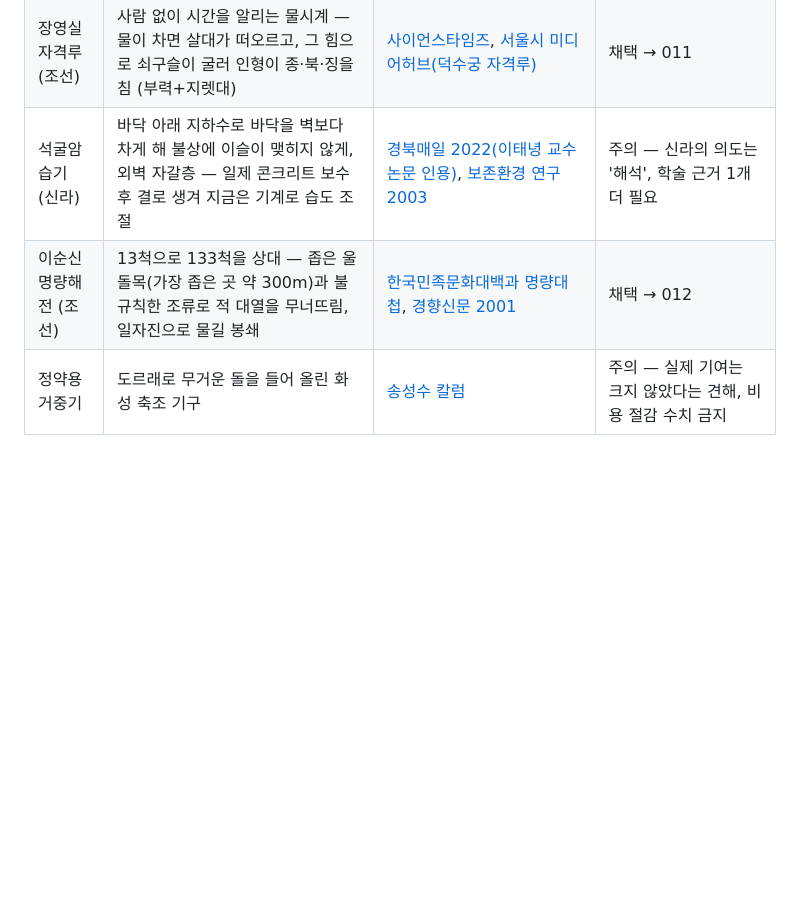
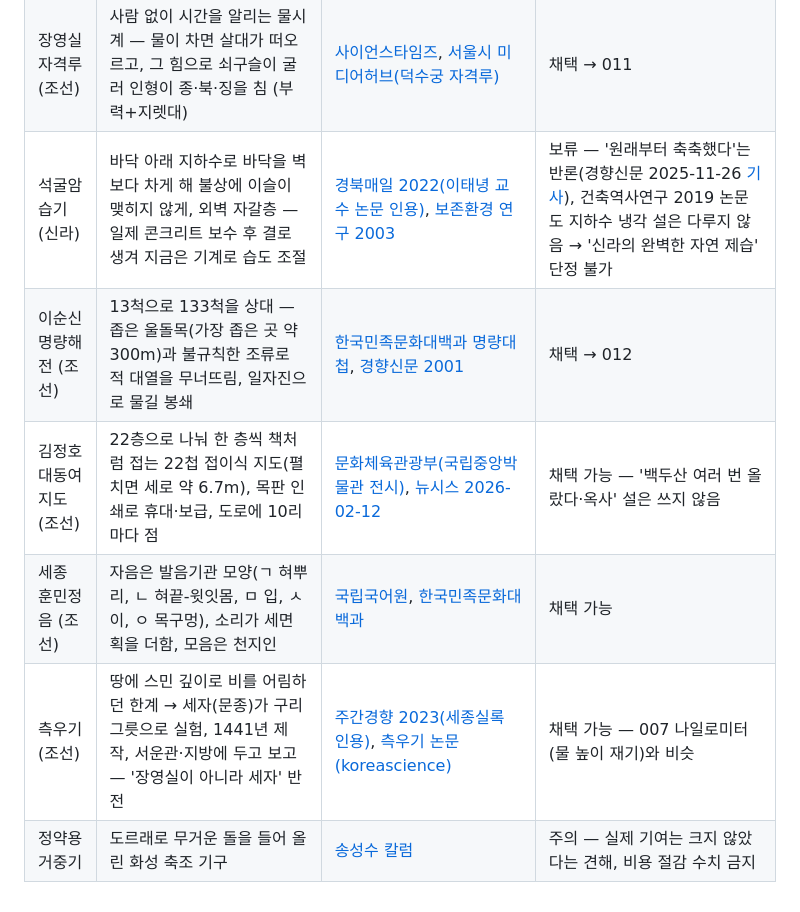
Before and after one commit to smhotkdg/ancient-wisdom-shorts, a Markdown page: docs/topics.md, the part around the change. Drawn GitHub-style; blank space fills up the shorter version.

Commit message:
주제 후보: 석굴암 보류(반론 있음), 대동여지도·훈민정음·측우기 추가
Co-Authored-By: Claude Opus 5.5 <noreply@anthropic.com>
Claude-Session: https://claude.ai/code/session_012rH6nLGYvekkvP7jkkvP9e

```diff
--- a/docs/topics.md
+++ b/docs/topics.md
@@ -48,6 +48,9 @@
 | 페르시아 바람탑 (야즈드) | 지붕 위 탑이 바람을 잡아 집 안·지하로 내려보냄, 안뜰·두꺼운 흙벽과 함께 시원한 집 | [UNESCO 야즈드](https://whc.unesco.org/en/list/1544), [국제냉동연구소 IIR](https://iifiir.org/en/news/windcatchers-the-birth-of-air-conditioning-and-natural-refrigeration) | 채택 → 010 |
 | 로마 바닷물 콘크리트 | 석회+화산재+바닷물, 바닷물이 스며들며 새 광물 결정이 틈을 메워 더 단단해짐 | [AIP Inside Science](https://www.aip.org/inside-science/secrets-of-longevity-roman-concrete), [Sci.News](https://www.sci.news/archaeology/roman-marine-concrete-05011.html) (Jackson 외, American Mineralogist 2017) | 채택 → 009 |
 | 장영실 자격루 (조선) | 사람 없이 시간을 알리는 물시계 — 물이 차면 살대가 떠오르고, 그 힘으로 쇠구슬이 굴러 인형이 종·북·징을 침 (부력+지렛대) | [사이언스타임즈](https://www.sciencetimes.co.kr/?p=39655), [서울시 미디어허브(덕수궁 자격루)](https://mediahub.seoul.go.kr/archives/178408) | 채택 → 011 |
-| 석굴암 습기 (신라) | 바닥 아래 지하수로 바닥을 벽보다 차게 해 불상에 이슬이 맺히지 않게, 외벽 자갈층 — 일제 콘크리트 보수 후 결로 생겨 지금은 기계로 습도 조절 | [경북매일 2022(이태녕 교수 논문 인용)](https://kbmaeil.com/article/202208210342204), [보존환경 연구 2003](https://koreascience.or.kr/article/JAKO200364064957082.page?lang=en) | 주의 — 신라의 의도는 '해석', 학술 근거 1개 더 필요 |
+| 석굴암 습기 (신라) | 바닥 아래 지하수로 바닥을 벽보다 차게 해 불상에 이슬이 맺히지 않게, 외벽 자갈층 — 일제 콘크리트 보수 후 결로 생겨 지금은 기계로 습도 조절 | [경북매일 2022(이태녕 교수 논문 인용)](https://kbmaeil.com/article/202208210342204), [보존환경 연구 2003](https://koreascience.or.kr/article/JAKO200364064957082.page?lang=en) | 보류 — '원래부터 축축했다'는 반론(경향신문 2025-11-26 [기사](https://www.khan.co.kr/article/202511260708047)), 건축역사연구 2019 논문도 지하수 냉각 설은 다루지 않음 → '신라의 완벽한 자연 제습' 단정 불가 |
 | 이순신 명량해전 (조선) | 13척으로 133척을 상대 — 좁은 울돌목(가장 좁은 곳 약 300m)과 불규칙한 조류로 적 대열을 무너뜨림, 일자진으로 물길 봉쇄 | [한국민족문화대백과 명량대첩](https://encykorea.aks.ac.kr/Article/E0018250), [경향신문 2001](https://www.khan.co.kr/article/200101181703571) | 채택 → 012 |
+| 김정호 대동여지도 (조선) | 22층으로 나눠 한 층씩 책처럼 접는 22첩 접이식 지도(펼치면 세로 약 6.7m), 목판 인쇄로 휴대·보급, 도로에 10리마다 점 | [문화체육관광부(국립중앙박물관 전시)](https://www.mcst.go.kr/kor/s_culture/culture/cultureView.jsp?pSeq=65674), [뉴시스 2026-02-12](https://www.newsis.com/view/NISX20260212_0003513504) | 채택 가능 — '백두산 여러 번 올랐다·옥사' 설은 쓰지 않음 |
+| 세종 훈민정음 (조선) | 자음은 발음기관 모양(ㄱ 혀뿌리, ㄴ 혀끝-윗잇몸, ㅁ 입, ㅅ 이, ㅇ 목구멍), 소리가 세면 획을 더함, 모음은 천지인 | [국립국어원](https://www.korean.go.kr/hangeul/short/004d.html), [한국민족문화대백과](https://encykorea.aks.ac.kr/Article/E0065805) | 채택 가능 |
+| 측우기 (조선) | 땅에 스민 깊이로 비를 어림하던 한계 → 세자(문종)가 구리 그릇으로 실험, 1441년 제작, 서운관·지방에 두고 보고 — '장영실이 아니라 세자' 반전 | [주간경향 2023(세종실록 인용)](https://weekly.khan.co.kr/article/202303031128481), [측우기 논문(koreascience)](https://koreascience.or.kr/article/JAKO200628839765827.pdf) | 채택 가능 — 007 나일로미터(물 높이 재기)와 비슷 |
 | 정약용 거중기 | 도르래로 무거운 돌을 들어 올린 화성 축조 기구 | [송성수 칼럼](https://v.daum.net/v/20231030004709607?f=p) | 주의 — 실제 기여는 크지 않았다는 견해, 비용 절감 수치 금지 |
```
